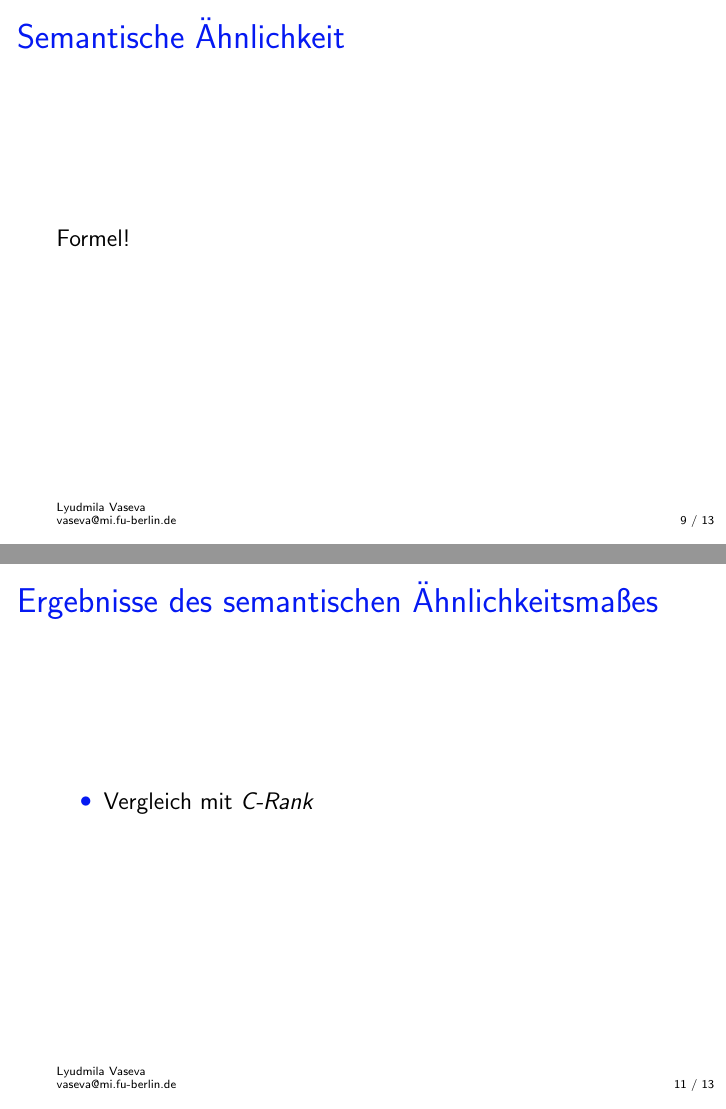
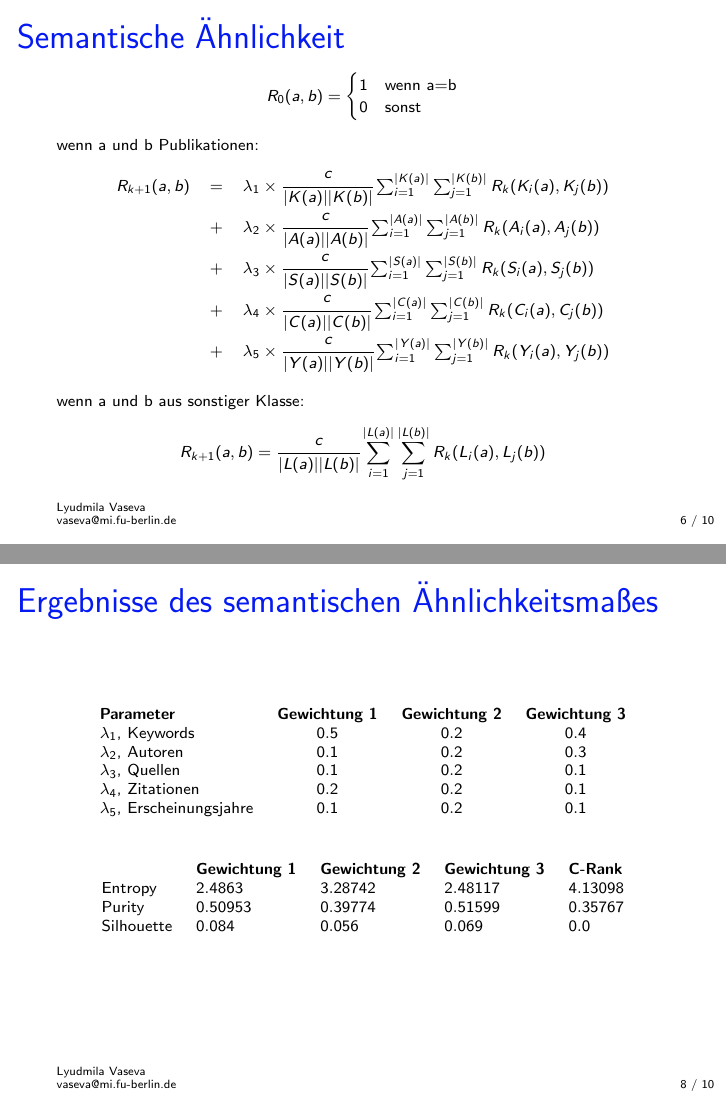
Before and after one commit to lusy/SemanticModellingPaperSimilarity, LaTeX slides (presentation/pres.tex): pages 9 and 11 of 13 before the commit and pages 6 and 8 of 10 after it, joined at a grey line. Compiled offline with pdfLaTeX.

Commit message:
columns + itemize

```diff
--- a/presentation/pres.tex
+++ b/presentation/pres.tex
@@ -8,6 +8,7 @@
 \usepackage{hyperref}
 \usepackage{fancyvrb}
 \usepackage{color}
+\usepackage{comment}
 
 \usepackage[percent]{overpic}
 \usepackage[footnotesize, bf]{caption}
@@ -109,7 +208,44 @@
 
 \begin{frame}
     \frametitle{Semantische Ähnlichkeit}
-    Formel!
+    %Formel!
+\scriptsize{
+\[
+ R_0(a,b) =
+    \begin{cases}
+     1 & \text{wenn } $a$ = $b$ \\
+     0 & \text{sonst}\\
+    \end{cases}
+\]
+\newline
+\text{wenn a und b Publikationen:}
+\[
+\begin{array}{lcl}
+ R_{k+1}(a,b) & = &
+        \lambda_1\times\cfrac{c}{|K(a)||K(b)|}
+        \sum_{i=1}^{|K(a)|} \sum_{j=1}^{|K(b)|} R_k(K_i(a),K_j(b))
+        \\ & + &
+        \lambda_2\times\cfrac{c}{|A(a)||A(b)|}
+        \sum_{i=1}^{|A(a)|} \sum_{j=1}^{|A(b)|} R_k(A_i(a),A_j(b))
+        \\ & + &
+        \lambda_3\times\cfrac{c}{|S(a)||S(b)|}
+        \sum_{i=1}^{|S(a)|} \sum_{j=1}^{|S(b)|} R_k(S_i(a),S_j(b))
+        \\ & + &
+        \lambda_4\times\cfrac{c}{|C(a)||C(b)|}
+        \sum_{i=1}^{|C(a)|} \sum_{j=1}^{|C(b)|} R_k(C_i(a),C_j(b))
+        \\ & + &
+        \lambda_5\times\cfrac{c}{|Y(a)||Y(b)|}
+        \sum_{i=1}^{|Y(a)|} \sum_{j=1}^{|Y(b)|} R_k(Y_i(a),Y_j(b))
+\end{array}
+\]
+\newline
+\text{wenn a und b aus sonstiger Klasse:}
+\[
+R_{k+1}(a,b)  =
+        \cfrac{c}{|L(a)||L(b)|}
+        \sum_{i=1}^{|L(a)|} \sum_{j=1}^{|L(b)|} R_k(L_i(a),L_j(b))
+\]
+}
 \end{frame}
 
 \begin{frame}
@@ -124,9 +260,39 @@
 
 \begin{frame}
     \frametitle{Ergebnisse des semantischen Ähnlichkeitsmaßes}
-    \begin{itemize}
-        \item Vergleich mit \textit{C-Rank}
-    \end{itemize}
+    \scriptsize{
+    \begin{table}[H]
+    \centering
+    \begin{tabular}{l c c c}
+		%\hline
+		\textbf{Parameter} &\textbf{Gewichtung 1} &\textbf{Gewichtung 2} &\textbf{Gewichtung 3} \\
+		%\hline
+		$\lambda_1$, Keywords & $0.5$ & $0.2$ & $0.4$\\
+		$\lambda_2$, Autoren & $0.1$ & $0.2$ & $0.3$\\
+		$\lambda_3$, Quellen & $0.1$ & $0.2$ & $0.1$\\
+		$\lambda_4$, Zitationen & $0.2$ & $0.2$ & $0.1$\\
+		$\lambda_5$, Erscheinungsjahre & $0.1$ & $0.2$ & $0.1$\\
+	    %\hline
+    \end{tabular}
+    \end{table}
+    }
+    \scriptsize{
+    \begin{table}[H]
+    \centering
+    \begin{tabular}{l l l l l}
+	    	%\hline
+		     &\textbf{Gewichtung 1} &\textbf{Gewichtung 2} &\textbf{Gewichtung 3} & \textbf{C-Rank} \\
+    		%\hline
+	    	Entropy & $2.4863$ & $3.28742$ & $2.48117$ & $4.13098$\\
+		    Purity & $0.50953$ & $0.39774$ & $0.51599$ & $0.35767$\\
+    		Silhouette & $0.084$ & $0.056$ & $0.069$ & $0.0$ \\
+	        %\hline
+    \end{tabular}
+\end{table}
+}
+%   \begin{itemize}
+%        \item Vergleich mit \textit{C-Rank}
+%    \end{itemize}
 \end{frame}
 
 \begin{frame}
```
Also changed, not shown: presentation/pres.tex (136 more changed lines).
